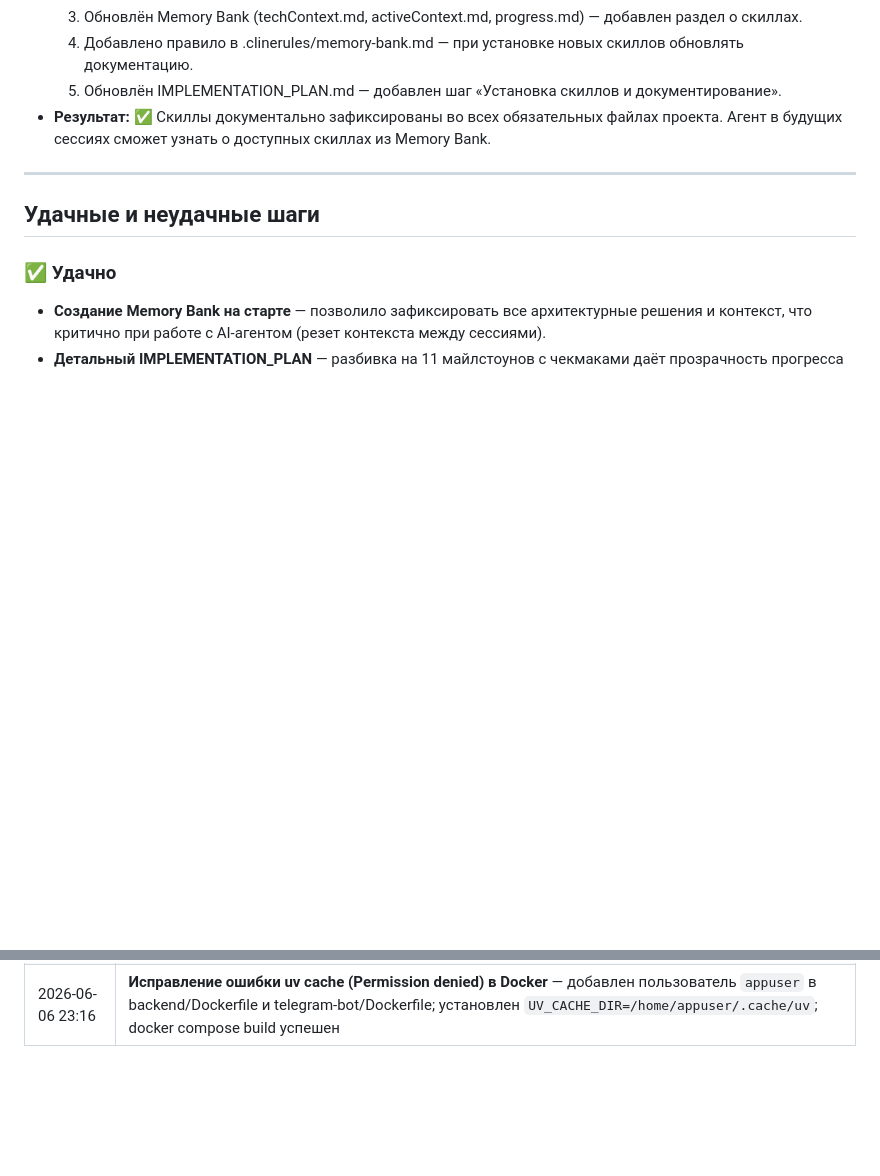
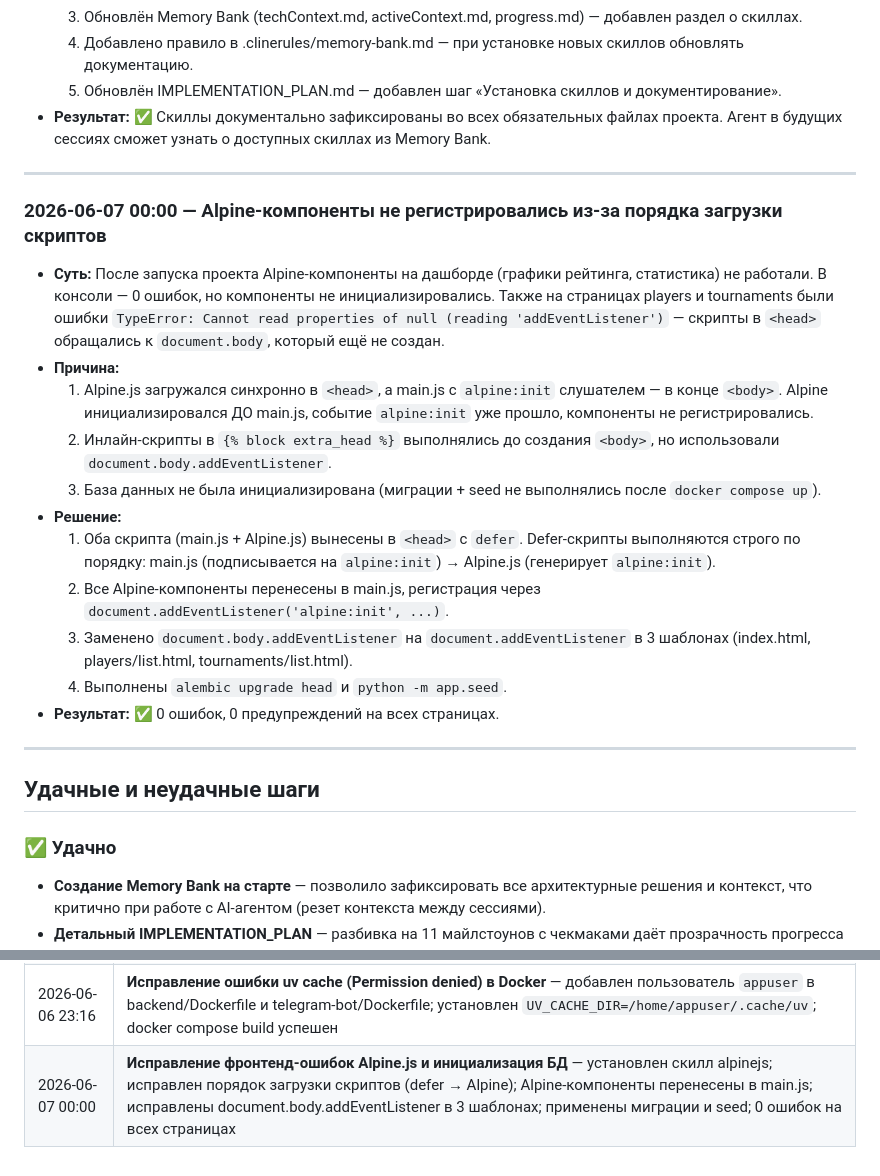
Before and after one commit to ivan-dodik/chesstracker, a Markdown page: REPORT.md, 2 parts joined by grey strips. Rendered like a GitHub page; blank space fills up the shorter version.

```diff
--- a/REPORT.md
+++ b/REPORT.md
@@ -130,6 +130,22 @@
   4. Добавлено правило в .clinerules/memory-bank.md — при установке новых скиллов обновлять документацию.
   5. Обновлён IMPLEMENTATION_PLAN.md — добавлен шаг «Установка скиллов и документирование».
 - **Результат:** ✅ Скиллы документально зафиксированы во всех обязательных файлах проекта. Агент в будущих сессиях сможет узнать о доступных скиллах из Memory Bank.
+
+---
+
+### 2026-06-07 00:00 — Alpine-компоненты не регистрировались из-за порядка загрузки скриптов
+
+- **Суть:** После запуска проекта Alpine-компоненты на дашборде (графики рейтинга, статистика) не работали. В консоли — 0 ошибок, но компоненты не инициализировались. Также на страницах players и tournaments были ошибки `TypeError: Cannot read properties of null (reading 'addEventListener')` — скрипты в `<head>` обращались к `document.body`, который ещё не создан.
+- **Причина:**
+  1. Alpine.js загружался синхронно в `<head>`, а main.js с `alpine:init` слушателем — в конце `<body>`. Alpine инициализировался ДО main.js, событие `alpine:init` уже прошло, компоненты не регистрировались.
+  2. Инлайн-скрипты в `{% block extra_head %}` выполнялись до создания `<body>`, но использовали `document.body.addEventListener`.
+  3. База данных не была инициализирована (миграции + seed не выполнялись после `docker compose up`).
+- **Решение:**
+  1. Оба скрипта (main.js + Alpine.js) вынесены в `<head>` с `defer`. Defer-скрипты выполняются строго по порядку: main.js (подписывается на `alpine:init`) → Alpine.js (генерирует `alpine:init`).
+  2. Все Alpine-компоненты перенесены в main.js, регистрация через `document.addEventListener('alpine:init', ...)`.
+  3. Заменено `document.body.addEventListener` на `document.addEventListener` в 3 шаблонах (index.html, players/list.html, tournaments/list.html).
+  4. Выполнены `alembic upgrade head` и `python -m app.seed`.
+- **Результат:** ✅ 0 ошибок, 0 предупреждений на всех страницах.
 
 ---
 
@@ -362,3 +378,4 @@
 | 2026-06-06 22:45 | **Исправление root-файлов в Docker volumes** — добавлен `user: "${UID:-1000}:${GID:-1000}"` в docker-compose.override.yml для backend и telegram-bot; добавлены UID/GID в .env.example |
 | 2026-06-06 22:53 | **Graceful shutdown бота при фейковом токене** — добавлен `is_token_valid()` в config.py; изменён bot.py на graceful exit; `restart: "no"` в docker-compose.yml; обновлён .env.example; создан TELEGRAM_BOT_SETUP.md |
 | 2026-06-06 23:16 | **Исправление ошибки uv cache (Permission denied) в Docker** — добавлен пользователь `appuser` в backend/Dockerfile и telegram-bot/Dockerfile; установлен `UV_CACHE_DIR=/home/appuser/.cache/uv`; docker compose build успешен |
+| 2026-06-07 00:00 | **Исправление фронтенд-ошибок Alpine.js и инициализация БД** — установлен скилл alpinejs; исправлен порядок загрузки скриптов (defer → Alpine); Alpine-компоненты перенесены в main.js; исправлены document.body.addEventListener в 3 шаблонах; применены миграции и seed; 0 ошибок на всех страницах |
```
Also changed, not shown: CHANGES.md (+9 -0 lines), PROMPTS.md (+32 -0 lines).
